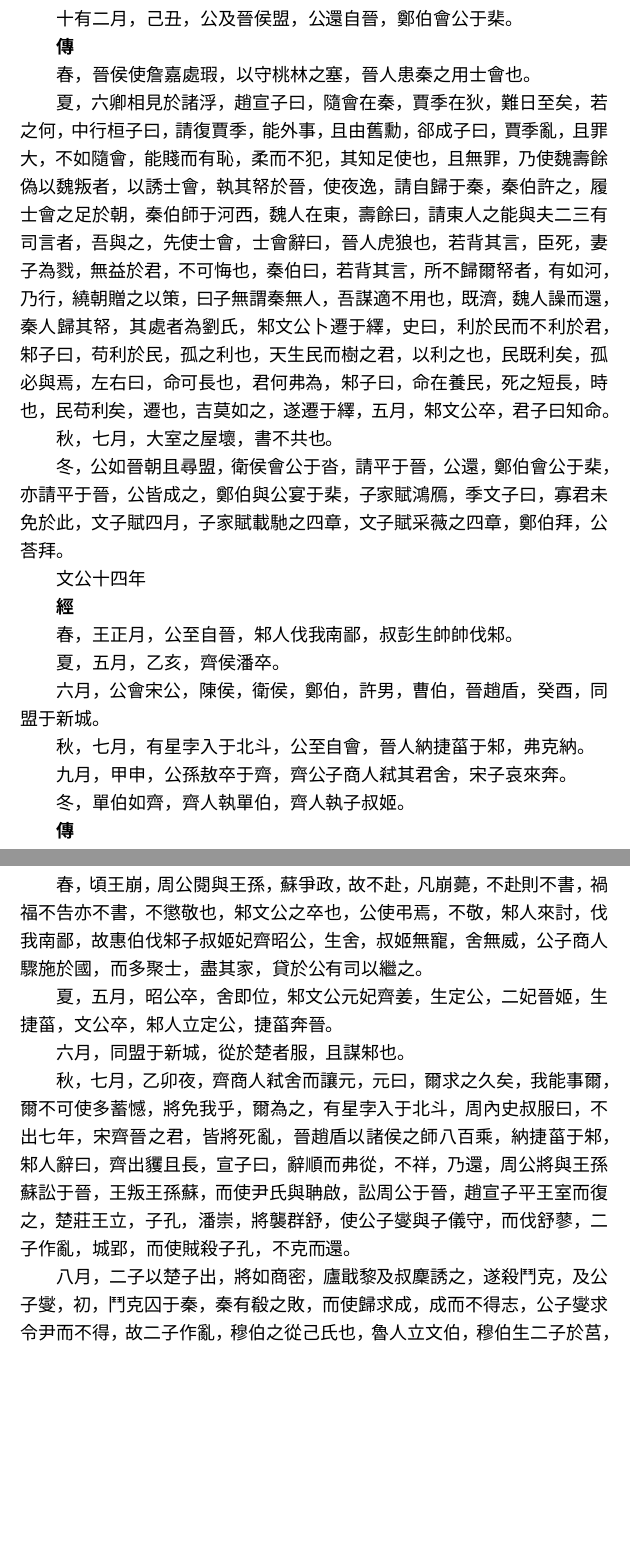
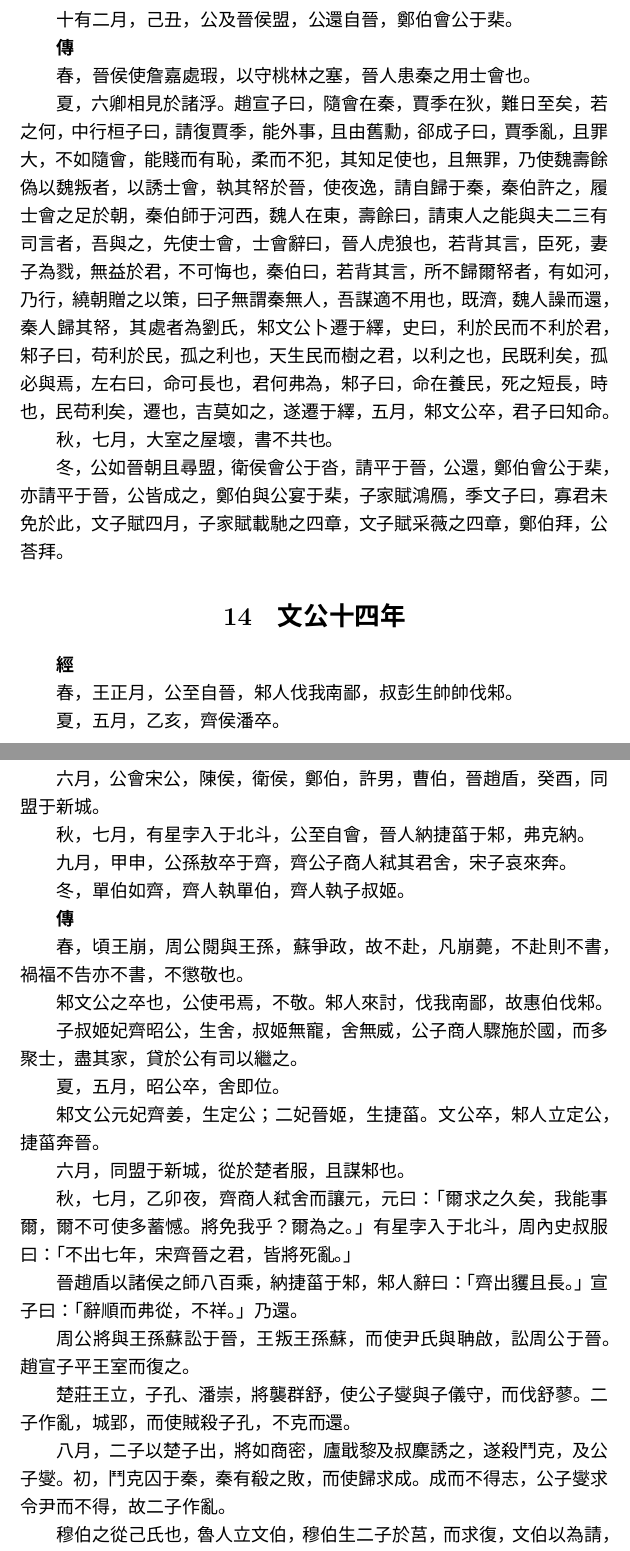
Before and after one commit to zhaofeng-shu33/reading-notes, a LaTeX document (2021/zuo_trandition_duke_wen.tex): two parts of pages 13 and 14 of 19 before the commit and two parts of pages 13 and 14 of 20 after it, joined at a grey line, cut so that both start at the same text, the shorter picture padded with empty space. Compiled offline with XeLaTeX.

Commit message:
update zuo

```diff
--- a/2021/zuo_trandition_duke_wen.tex
+++ b/2021/zuo_trandition_duke_wen.tex
@@ -604,7 +604,8 @@
 
 春，晉侯使詹嘉處瑕，以守桃林之塞，晉人患秦之用士會也。
 
-夏，六卿相見於諸浮，趙宣子曰，隨會在秦，賈季在狄，難日至矣，若之何，中行桓子曰，請復賈季，能外事，且由舊勳，郤成子曰，賈季亂，且罪大，不如隨會，能賤而有恥，柔而不犯，其知足使也，且無罪，乃使魏壽餘偽以魏叛者，以誘士會，執其帑於晉，使夜逸，請自歸于秦，秦伯許之，履士會之足於朝，秦伯師于河西，魏人在東，壽餘曰，請東人之能與夫二三有司言者，吾與之，先使士會，士會辭曰，晉人虎狼也，若背其言，臣死，妻子為戮，無益於君，不可悔也，秦伯曰，若背其言，所不歸爾帑者，有如河，乃行，繞朝贈之以策，曰子無謂秦無人，吾謀適不用也，既濟，魏人譟而還，秦人歸其帑，其處者為劉氏，邾文公卜遷于繹，史曰，利於民而不利於君，邾子曰，苟利於民，孤之利也，天生民而樹之君，以利之也，民既利矣，孤必與焉，左右曰，命可長也，君何弗為，邾子曰，命在養民，死之短長，時也，民苟利矣，遷也，吉莫如之，遂遷于繹，五月，邾文公卒，君子曰知命。
+夏，六卿相見於諸浮。
+趙宣子曰，隨會在秦，賈季在狄，難日至矣，若之何，中行桓子曰，請復賈季，能外事，且由舊勳，郤成子曰，賈季亂，且罪大，不如隨會，能賤而有恥，柔而不犯，其知足使也，且無罪，乃使魏壽餘偽以魏叛者，以誘士會，執其帑於晉，使夜逸，請自歸于秦，秦伯許之，履士會之足於朝，秦伯師于河西，魏人在東，壽餘曰，請東人之能與夫二三有司言者，吾與之，先使士會，士會辭曰，晉人虎狼也，若背其言，臣死，妻子為戮，無益於君，不可悔也，秦伯曰，若背其言，所不歸爾帑者，有如河，乃行，繞朝贈之以策，曰子無謂秦無人，吾謀適不用也，既濟，魏人譟而還，秦人歸其帑，其處者為劉氏，邾文公卜遷于繹，史曰，利於民而不利於君，邾子曰，苟利於民，孤之利也，天生民而樹之君，以利之也，民既利矣，孤必與焉，左右曰，命可長也，君何弗為，邾子曰，命在養民，死之短長，時也，民苟利矣，遷也，吉莫如之，遂遷于繹，五月，邾文公卒，君子曰知命。
 
 秋，七月，大室之屋壞，書不共也。
 
@@ -614,7 +615,7 @@
 
 
 
-文公十四年
+\section{文公十四年}
 
 
 \textbf{經}
@@ -637,14 +638,45 @@
 
 
 
-春，頃王崩，周公閱與王孫，蘇爭政，故不赴，凡崩薨，不赴則不書，禍福不告亦不書，不懲敬也，邾文公之卒也，公使弔焉，不敬，邾人來討，伐我南鄙，故惠伯伐邾子叔姬妃齊昭公，生舍，叔姬無寵，舍無威，公子商人驟施於國，而多聚士，盡其家，貸於公有司以繼之。
+春，頃王崩，周公閱與王孫，蘇爭政，故不赴，凡崩薨，不赴則不書，禍福不告亦不書，不懲敬也。
 
-夏，五月，昭公卒，舍即位，邾文公元妃齊姜，生定公，二妃晉姬，生捷菑，文公卒，邾人立定公，捷菑奔晉。
+邾文公之卒也，公使弔焉，不敬。
+邾人來討，伐我南鄙，故惠伯伐邾。
+
+子叔姬妃齊昭公，生舍，叔姬無寵，舍無威，公子商人驟施於國，而多聚士，盡其家，貸於公有司以繼之。
+
+夏，五月，昭公卒，舍即位。
+
+邾文公元妃齊姜，生定公；
+二妃晉姬，生捷菑。
+文公卒，邾人立定公，捷菑奔晉。
 
 六月，同盟于新城，從於楚者服，且謀邾也。
 
-秋，七月，乙卯夜，齊商人弒舍而讓元，元曰，爾求之久矣，我能事爾，爾不可使多蓄憾，將免我乎，爾為之，有星孛入于北斗，周內史叔服曰，不出七年，宋齊晉之君，皆將死亂，晉趙盾以諸侯之師八百乘，納捷菑于邾，邾人辭曰，齊出貜且長，宣子曰，辭順而弗從，不祥，乃還，周公將與王孫蘇訟于晉，王叛王孫蘇，而使尹氏與聃啟，訟周公于晉，趙宣子平王室而復之，楚莊王立，子孔，潘崇，將襲群舒，使公子燮與子儀守，而伐舒蓼，二子作亂，城郢，而使賊殺子孔，不克而還。
+秋，七月，乙卯夜，齊商人弒舍而讓元，元曰：
+「爾求之久矣，我能事爾，爾不可使多蓄憾。
+將免我乎？爾為之。」
+有星孛入于北斗，周內史叔服曰：「不出七年，
+宋齊晉之君，皆將死亂。」
 
-八月，二子以楚子出，將如商密，廬戢黎及叔麇誘之，遂殺鬥克，及公子燮，初，鬥克囚于秦，秦有殽之敗，而使歸求成，成而不得志，公子燮求令尹而不得，故二子作亂，穆伯之從己氏也，魯人立文伯，穆伯生二子於莒，而求復，文伯以為請，襄仲使無朝聽命，復而不出，二年而盡室以復適莒，文伯疾，而請曰，穀之子弱，請立難也，許之，文伯卒，立惠叔，穆伯請重賂以求復，惠叔以為請，許之，將來。
+晉趙盾以諸侯之師八百乘，納捷菑于邾，
+邾人辭曰：「齊出貜且長。」
+宣子曰：「辭順而弗從，不祥。」
+乃還。
 
-九月，卒于齊，告喪，請葬，弗許，宋高哀為蕭封人，以為卿，不義宋公而出，遂來奔，書曰，宋子哀來奔，貴之也，齊人定懿公，使來告難，故書以九月，齊公子元，不順懿公之為政也，終不曰公，曰夫已氏，襄仲使告于王，請以王寵，求昭姬于齊，曰，殺其子，焉用其母，請受而罪之。
+周公將與王孫蘇訟于晉，王叛王孫蘇，
+而使尹氏與聃啟，訟周公于晉。
+趙宣子平王室而復之。
+
+楚莊王立，子孔、潘崇，將襲群舒，
+使公子燮與子儀守，而伐舒蓼。
+二子作亂，城郢，而使賊殺子孔，不克而還。
+
+八月，二子以楚子出，
+將如商密，
+廬戢黎及叔麇誘之，
+遂殺鬥克，及公子燮。
+初，鬥克囚于秦，秦有殽之敗，而使歸求成。
+成而不得志，公子燮求令尹而不得，故二子作亂。
+
+穆伯之從己氏也，魯人立文伯，穆伯生二子於莒，而求復，文伯以為請，襄仲使無朝聽命，復而不出，二年而盡室以復適莒，文伯疾，而請曰，穀之子弱，請立難也，許之，文伯卒，立惠叔，穆伯請重賂以求復，惠叔以為請，許之，將來。
```
Also changed, not shown: 2021/first_adventure_of_dragon_ball.md (added, +11 -0 lines), 2021/zuo_trandition_duke_wen.tex (12 more changed lines).
